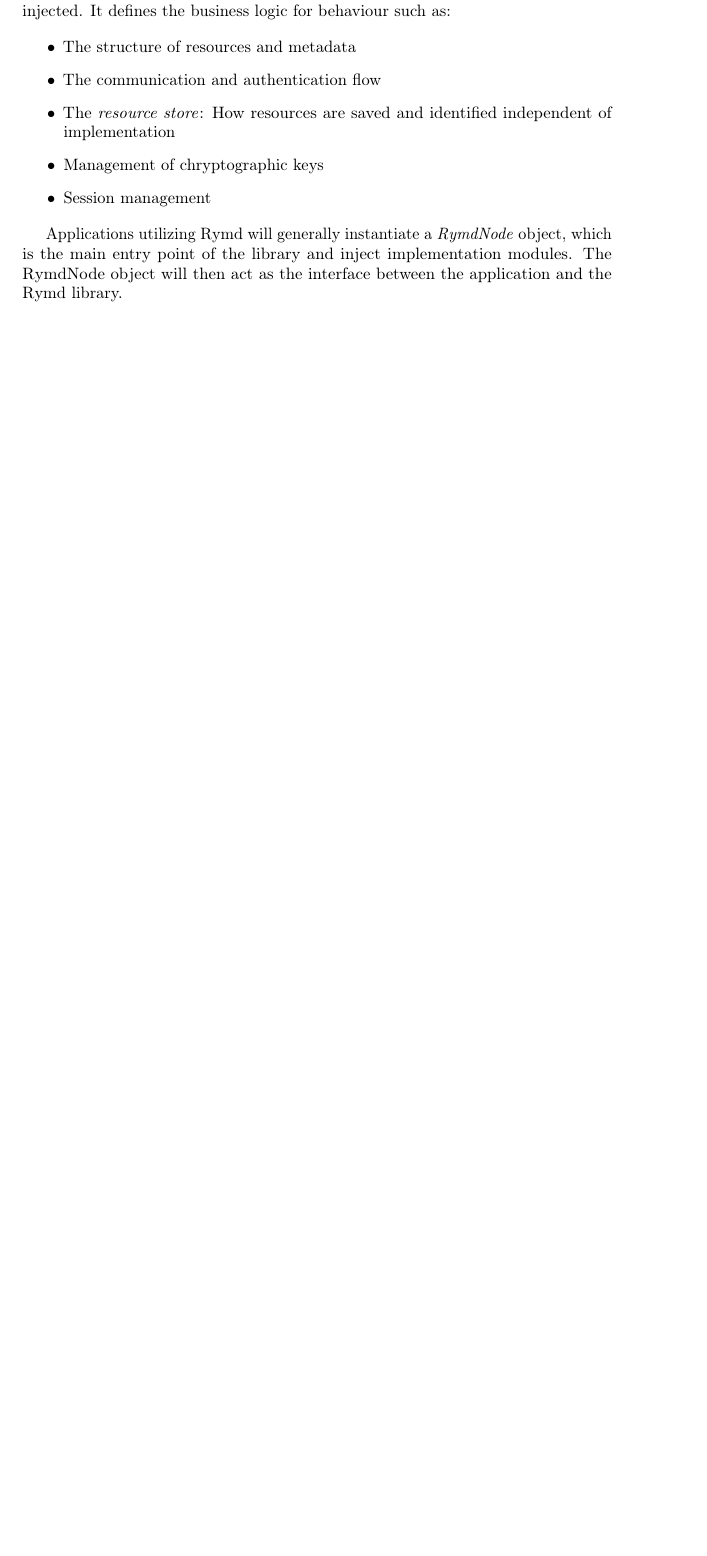
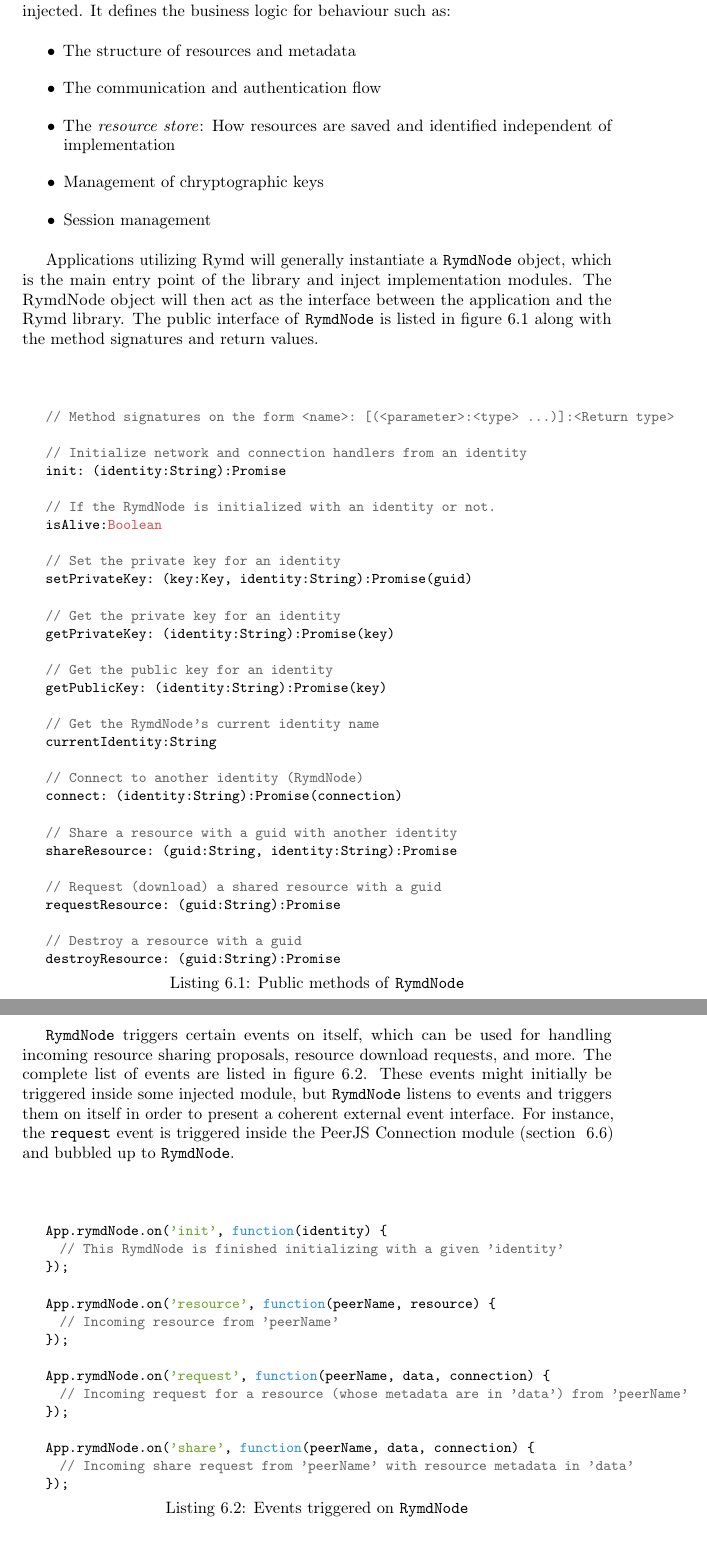
Before and after one commit to rymdjs/report, a LaTeX thesis (Layout.tex, which reads sections/implementation.tex): part of page 30 of 48 before the commit and two parts of pages 30 and 31 of 50 after it, the two joined at a grey line, cut so that both start at the same text, the shorter picture padded with empty space. Compiled offline with pdfLaTeX.

Commit message:
Add more code samples from RymdNode and Shuttle in Implementation

```diff
--- a/sections/implementation.tex
+++ b/sections/implementation.tex
@@ -32,7 +32,65 @@ The Rymd library is the only truly implementation-agnostic module and should be
   \item Session management
 \end{itemize}
 
-Applications utilizing Rymd will generally instantiate a \emph{RymdNode} object, which is the main entry point of the library and inject implementation modules. The RymdNode object will then act as the interface between the application and the Rymd library.
+Applications utilizing Rymd will generally instantiate a \texttt{RymdNode} object, which is the main entry point of the library and inject implementation modules. The RymdNode object will then act as the interface between the application and the Rymd library. The public interface of \texttt{RymdNode} is listed in figure~\ref{lst:rymdnode} along with the method signatures and return values.
+
+\begin{Code}
+\begin{lstlisting}[caption={Public methods of \texttt{RymdNode}}, label={lst:rymdnode}]
+// Method signatures on the form <name>: [(<parameter>:<type> ...)]:<Return type>
+
+// Initialize network and connection handlers from an identity
+init: (identity:String):Promise
+
+// If the RymdNode is initialized with an identity or not.
+isAlive:Boolean
+
+// Set the private key for an identity
+setPrivateKey: (key:Key, identity:String):Promise(guid)
+
+// Get the private key for an identity
+getPrivateKey: (identity:String):Promise(key)
+
+// Get the public key for an identity
+getPublicKey: (identity:String):Promise(key)
+
+// Get the RymdNode's current identity name
+currentIdentity:String
+
+// Connect to another identity (RymdNode)
+connect: (identity:String):Promise(connection)
+
+// Share a resource with a guid with another identity
+shareResource: (guid:String, identity:String):Promise
+
+// Request (download) a shared resource with a guid
+requestResource: (guid:String):Promise
+
+// Destroy a resource with a guid
+destroyResource: (guid:String):Promise
+\end{lstlisting}
+\end{Code}
+
+\texttt{RymdNode} triggers certain events on itself, which can be used for handling incoming resource sharing proposals, resource download requests, and more. The complete list of events are listed in figure~\ref{lst:rymdnode_events}. These events might initially be triggered inside some injected module, but \texttt{RymdNode} listens to events and triggers them on itself in order to present a coherent external event interface. For instance, the \texttt{request} event is triggered inside the PeerJS Connection module (section~ \ref{sec:p2p}) and bubbled up to \texttt{RymdNode}.
+
+\begin{Code}
+\begin{lstlisting}[caption={Events triggered on \texttt{RymdNode}}, label={lst:rymdnode_events}]
+App.rymdNode.on('init', function(identity) {
+  // This RymdNode is finished initializing with a given 'identity'
+});
+
+App.rymdNode.on('resource', function(peerName, resource) {
+  // Incoming resource from 'peerName'
+});
+
+App.rymdNode.on('request', function(peerName, data, connection) {
+  // Incoming request for a resource (whose metadata are in 'data') from 'peerName'
+});
+
+App.rymdNode.on('share', function(peerName, data, connection) {
+  // Incoming share request from 'peerName' with resource metadata in 'data'
+});
+\end{lstlisting}
+\end{Code}
 
 \section{Shuttle}
 \label{sec:shuttle}
```
Also changed, not shown: sections/implementation.tex (26 more changed lines).
